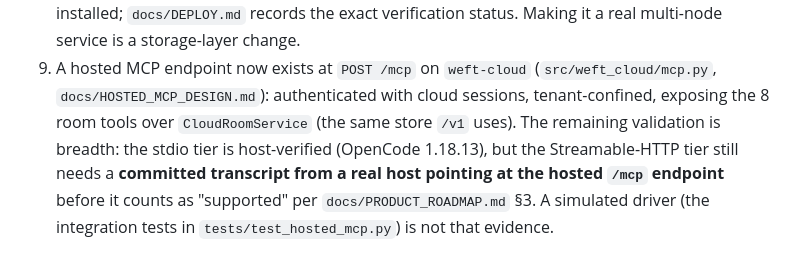
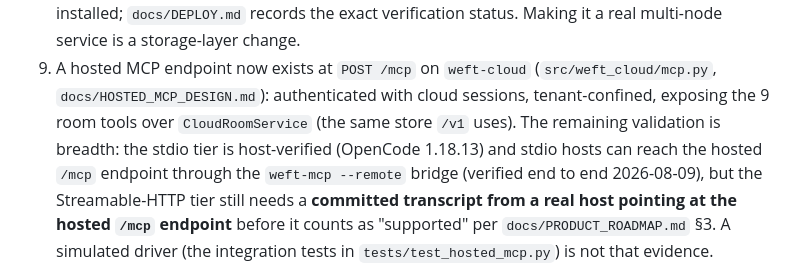
Before and after one commit to HyperionBurn/finalisma, a Markdown page: AGENT_HANDOVER.md, the part around the change. Rendered like a GitHub page.

```diff
--- a/AGENT_HANDOVER.md
+++ b/AGENT_HANDOVER.md
@@ -566,9 +566,11 @@ Priority order for the next agent:
    Making it a real multi-node service is a storage-layer change.
 9. A hosted MCP endpoint now exists at `POST /mcp` on `weft-cloud`
    (`src/weft_cloud/mcp.py`, `docs/HOSTED_MCP_DESIGN.md`): authenticated with
-   cloud sessions, tenant-confined, exposing the 8 room tools over
+   cloud sessions, tenant-confined, exposing the 9 room tools over
    `CloudRoomService` (the same store `/v1` uses). The remaining validation is
-   breadth: the stdio tier is host-verified (OpenCode 1.18.13), but the
+   breadth: the stdio tier is host-verified (OpenCode 1.18.13) and stdio hosts
+   can reach the hosted `/mcp` endpoint through the `weft-mcp --remote`
+   bridge (verified end to end 2026-08-09), but the
    Streamable-HTTP tier still needs a **committed transcript from a real host
    pointing at the hosted `/mcp` endpoint** before it counts as "supported"
    per `docs/PRODUCT_ROADMAP.md` §3. A simulated driver (the integration tests
```
Also changed, not shown: docs/STDIO_BRIDGE.md (+3 -3 lines).
